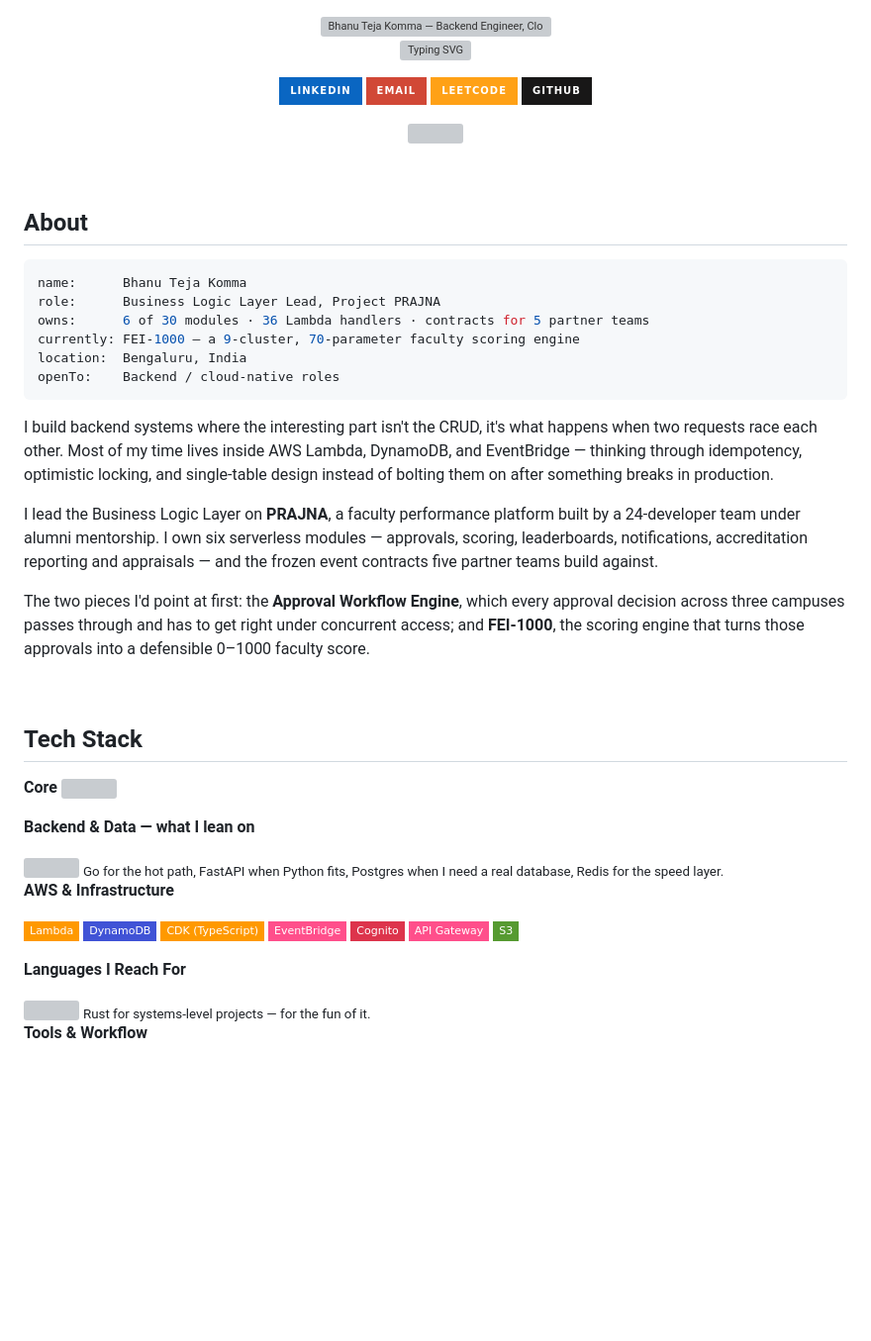
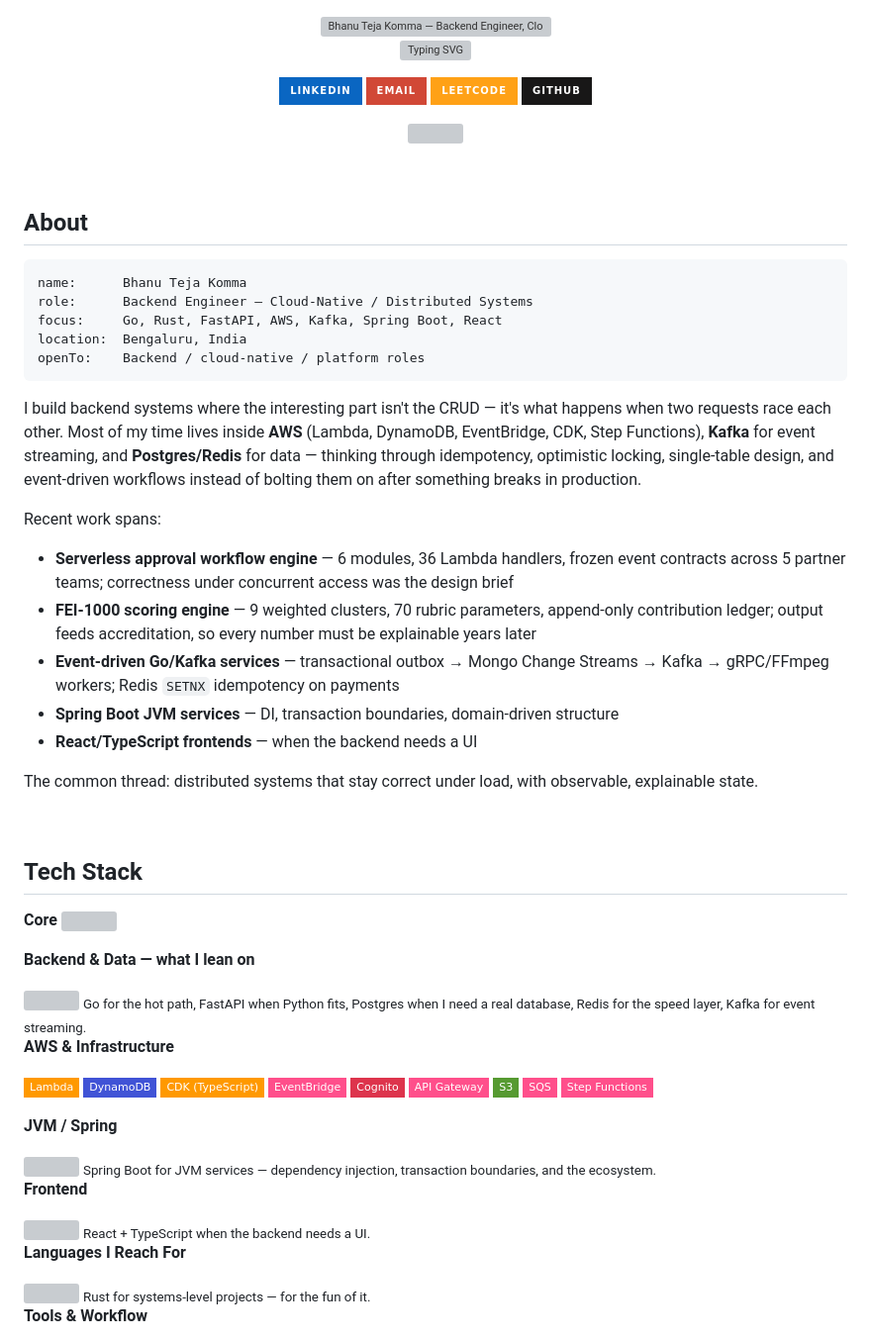
Before and after one commit to maczeo11/maczeo11, a Markdown page: README.md, the part around one of its changes. Shown at 99% size. Drawn GitHub-style; badges without logos; blank space fills up the shorter version; grey boxes are pictures that could not be loaded.

Commit message:
feat(profile): expand tech stack (Kafka, Spring Boot, React), de-PRAJNA-fy About section
- Tech Stack: added Kafka, Spring Boot, React, SQS, Step Functions badges
- Typing SVG: added Kafka, Spring Boot, React lines
- About: rewritten as general backend engineer profile — less PRAJNA-specific, broader scope
- Role updated to 'Backend Engineer — Cloud-Native / Distributed Systems'

````diff
--- a/README.md
+++ b/README.md
@@ -19,18 +19,22 @@
 
 ```yaml
 name:      Bhanu Teja Komma
-role:      Business Logic Layer Lead, Project PRAJNA
-owns:      6 of 30 modules · 36 Lambda handlers · contracts for 5 partner teams
-currently: FEI-1000 — a 9-cluster, 70-parameter faculty scoring engine
+role:      Backend Engineer — Cloud-Native / Distributed Systems
+focus:     Go, Rust, FastAPI, AWS, Kafka, Spring Boot, React
 location:  Bengaluru, India
-openTo:    Backend / cloud-native roles
+openTo:    Backend / cloud-native / platform roles
 ```
 
-I build backend systems where the interesting part isn't the CRUD, it's what happens when two requests race each other. Most of my time lives inside AWS Lambda, DynamoDB, and EventBridge — thinking through idempotency, optimistic locking, and single-table design instead of bolting them on after something breaks in production.
+I build backend systems where the interesting part isn't the CRUD — it's what happens when two requests race each other. Most of my time lives inside **AWS** (Lambda, DynamoDB, EventBridge, CDK, Step Functions), **Kafka** for event streaming, and **Postgres/Redis** for data — thinking through idempotency, optimistic locking, single-table design, and event-driven workflows instead of bolting them on after something breaks in production.
 
-I lead the Business Logic Layer on **PRAJNA**, a faculty performance platform built by a 24-developer team under alumni mentorship. I own six serverless modules — approvals, scoring, leaderboards, notifications, accreditation reporting and appraisals — and the frozen event contracts five partner teams build against.
+Recent work spans:
+- **Serverless approval workflow engine** — 6 modules, 36 Lambda handlers, frozen event contracts across 5 partner teams; correctness under concurrent access was the design brief
+- **FEI-1000 scoring engine** — 9 weighted clusters, 70 rubric parameters, append-only contribution ledger; output feeds accreditation, so every number must be explainable years later
+- **Event-driven Go/Kafka services** — transactional outbox → Mongo Change Streams → Kafka → gRPC/FFmpeg workers; Redis `SETNX` idempotency on payments
+- **Spring Boot JVM services** — DI, transaction boundaries, domain-driven structure
+- **React/TypeScript frontends** — when the backend needs a UI
 
-The two pieces I'd point at first: the **Approval Workflow Engine**, which every approval decision across three campuses passes through and has to get right under concurrent access; and **FEI-1000**, the scoring engine that turns those approvals into a defensible 0–1000 faculty score.
+The common thread: distributed systems that stay correct under load, with observable, explainable state.
 
 <br/>
 
@@ -41,8 +45,8 @@ The two pieces I'd point at first: the **Approval Workflow Engine**, which every
 
 **Backend & Data — what I lean on**
 
-<img src="https://skillicons.dev/icons?i=go,fastapi,postgres,redis" />
-<sub>Go for the hot path, FastAPI when Python fits, Postgres when I need a real database, Redis for the speed layer.</sub>
+<img src="https://skillicons.dev/icons?i=go,fastapi,postgres,redis,kafka" />
+<sub>Go for the hot path, FastAPI when Python fits, Postgres when I need a real database, Redis for the speed layer, Kafka for event streaming.</sub>
 
 **AWS & Infrastructure**
 
@@ -53,6 +57,18 @@ The two pieces I'd point at first: the **Approval Workflow Engine**, which every
 ![Cognito](https://img.shields.io/badge/Cognito-DD344C?style=flat-square&logo=amazonaws&logoColor=white)
 ![API Gateway](https://img.shields.io/badge/API_Gateway-FF4F8B?style=flat-square&logo=amazonaws&logoColor=white)
 ![S3](https://img.shields.io/badge/S3-569A31?style=flat-square&logo=amazons3&logoColor=white)
+![SQS](https://img.shields.io/badge/SQS-FF4F8B?style=flat-square&logo=amazonaws&logoColor=white)
+![Step Functions](https://img.shields.io/badge/Step_Functions-FF4F8B?style=flat-square&logo=amazonaws&logoColor=white)
+
+**JVM / Spring**
+
+<img src="https://skillicons.dev/icons?i=spring" />
+<sub>Spring Boot for JVM services — dependency injection, transaction boundaries, and the ecosystem.</sub>
+
+**Frontend**
+
+<img src="https://skillicons.dev/icons?i=react" />
+<sub>React + TypeScript when the backend needs a UI.</sub>
 
 **Languages I Reach For**
 
````
Also changed, not shown: other parts of README.md (+1 -1 lines).
